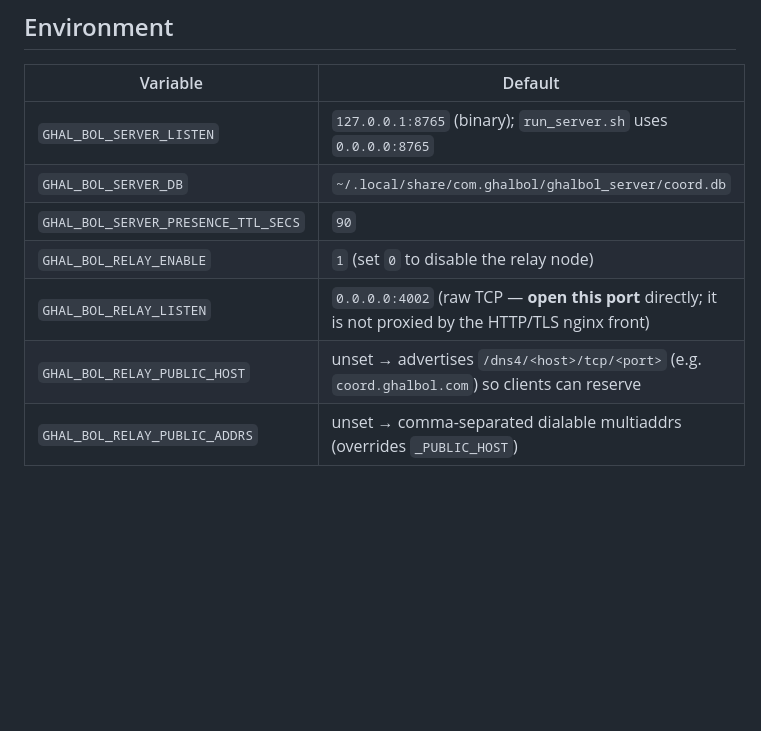
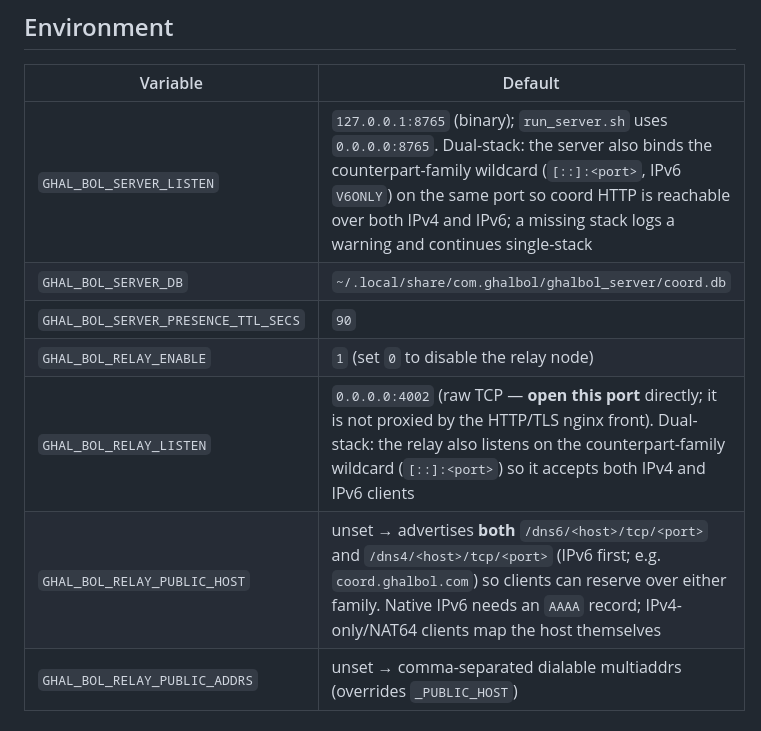
Before and after one commit to mearaj/ghal-bol, a Markdown page: docs/COORDINATION_SERVER.md, the part around the change. Drawn GitHub-style; blank space fills up the shorter version.

```diff
--- a/docs/COORDINATION_SERVER.md
+++ b/docs/COORDINATION_SERVER.md
@@ -101,12 +101,12 @@ Full detail: [ghal_bol_server/deploy/README.md](../ghal_bol_server/deploy/README
 
 | Variable | Default |
 |----------|---------|
-| `GHAL_BOL_SERVER_LISTEN` | `127.0.0.1:8765` (binary); `run_server.sh` uses `0.0.0.0:8765` |
+| `GHAL_BOL_SERVER_LISTEN` | `127.0.0.1:8765` (binary); `run_server.sh` uses `0.0.0.0:8765`. Dual-stack: the server also binds the counterpart-family wildcard (`[::]:<port>`, IPv6 `V6ONLY`) on the same port so coord HTTP is reachable over both IPv4 and IPv6; a missing stack logs a warning and continues single-stack |
 | `GHAL_BOL_SERVER_DB` | `~/.local/share/com.ghalbol/ghalbol_server/coord.db` |
 | `GHAL_BOL_SERVER_PRESENCE_TTL_SECS` | `90` |
 | `GHAL_BOL_RELAY_ENABLE` | `1` (set `0` to disable the relay node) |
-| `GHAL_BOL_RELAY_LISTEN` | `0.0.0.0:4002` (raw TCP — **open this port** directly; it is not proxied by the HTTP/TLS nginx front) |
-| `GHAL_BOL_RELAY_PUBLIC_HOST` | unset → advertises `/dns4/<host>/tcp/<port>` (e.g. `coord.ghalbol.com`) so clients can reserve |
+| `GHAL_BOL_RELAY_LISTEN` | `0.0.0.0:4002` (raw TCP — **open this port** directly; it is not proxied by the HTTP/TLS nginx front). Dual-stack: the relay also listens on the counterpart-family wildcard (`[::]:<port>`) so it accepts both IPv4 and IPv6 clients |
+| `GHAL_BOL_RELAY_PUBLIC_HOST` | unset → advertises **both** `/dns6/<host>/tcp/<port>` and `/dns4/<host>/tcp/<port>` (IPv6 first; e.g. `coord.ghalbol.com`) so clients can reserve over either family. Native IPv6 needs an `AAAA` record; IPv4-only/NAT64 clients map the host themselves |
 | `GHAL_BOL_RELAY_PUBLIC_ADDRS` | unset → comma-separated dialable multiaddrs (overrides `_PUBLIC_HOST`) |
 
 ## `coord_client`
```
Also changed, not shown: docs/TRANSPORT.md (+11 -3 lines).
